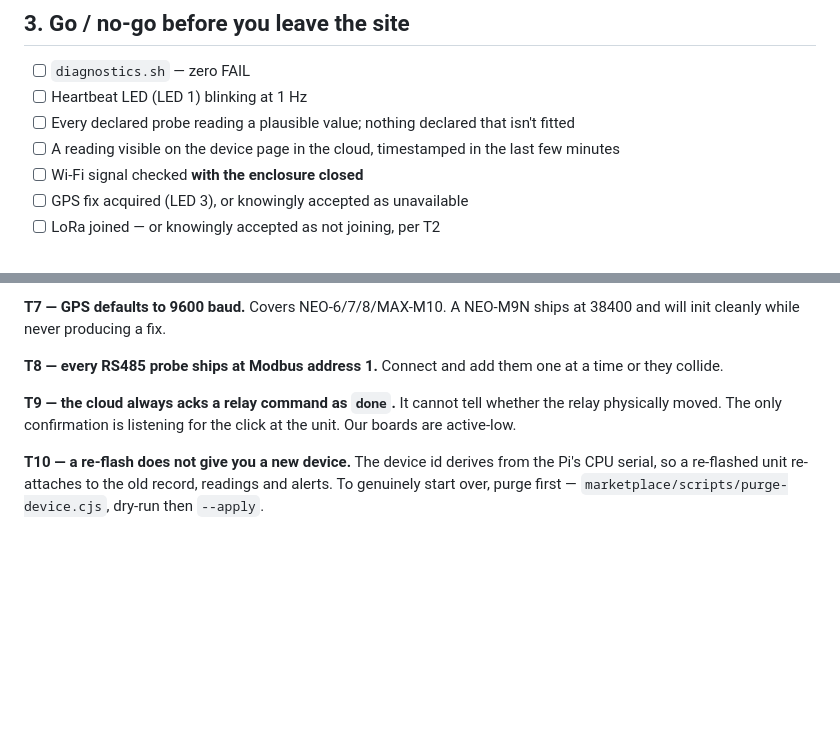
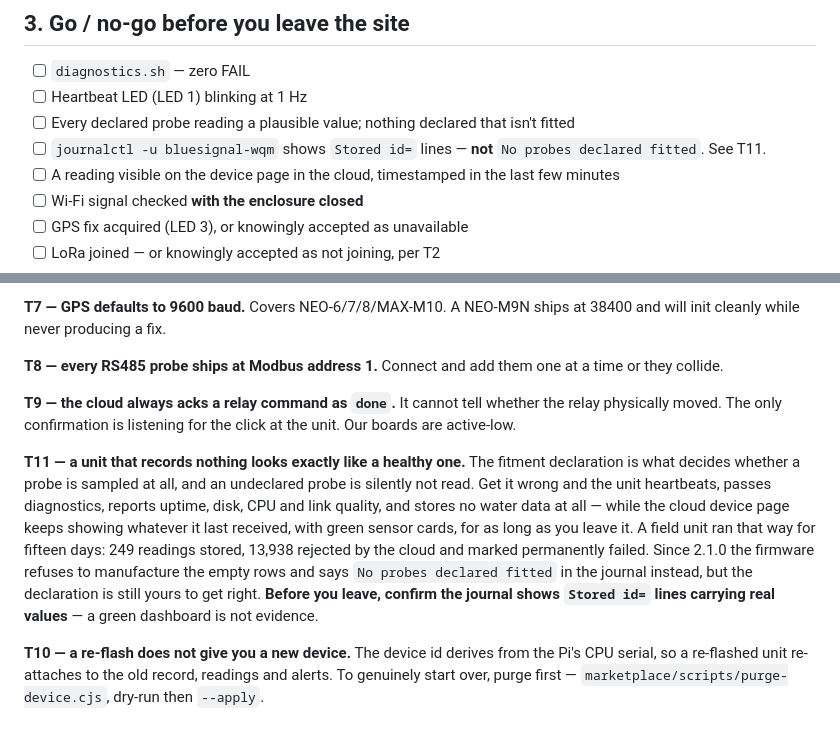
Before and after one commit to BlueSignal-XYZ/wqm-1, a Markdown page: docs/install-day-runbook.md, 2 parts joined by grey strips. GitHub-like rendering; blank space fills up the shorter version.

Commit message:
docs: record the silent-unit trap in the install-day runbook
Adds T11 and a matching go/no-go line. Tonight's unit heartbeated, passed
diagnostics and reported uptime, disk, CPU and link quality for fifteen days
while storing no water data at all, because its probes were declared not
fitted. The cloud page kept rendering the last values it had received, with
green sensor cards, the whole time.

The lesson generalises past this unit: on install day a green dashboard is not
evidence that anything is being measured. The journal is — `Stored id=` lines
carrying real values, checked before leaving site.

Co-Authored-By: Claude Opus 5 <noreply@anthropic.com>
Claude-Session: https://claude.ai/code/session_014UTxBi1opDy7LzXJKZ2Mww

```diff
--- a/docs/install-day-runbook.md
+++ b/docs/install-day-runbook.md
@@ -158,6 +158,7 @@ if RS485 is fitted, and the claim secrets somewhere you can read them offline.
 - [ ] `diagnostics.sh` — zero FAIL
 - [ ] Heartbeat LED (LED 1) blinking at 1 Hz
 - [ ] Every declared probe reading a plausible value; nothing declared that isn't fitted
+- [ ] `journalctl -u bluesignal-wqm` shows `Stored id=` lines — **not** `No probes declared fitted`. See T11.
 - [ ] A reading visible on the device page in the cloud, timestamped in the last few minutes
 - [ ] Wi-Fi signal checked **with the enclosure closed**
 - [ ] GPS fix acquired (LED 3), or knowingly accepted as unavailable
@@ -246,6 +247,19 @@ a time or they collide.
 the relay physically moved. The only confirmation is listening for the click at
 the unit. Our boards are active-low.
 
+**T11 — a unit that records nothing looks exactly like a healthy one.** The
+fitment declaration is what decides whether a probe is sampled at all, and an
+undeclared probe is silently not read. Get it wrong and the unit heartbeats,
+passes diagnostics, reports uptime, disk, CPU and link quality, and stores no
+water data at all — while the cloud device page keeps showing whatever it last
+received, with green sensor cards, for as long as you leave it. A field unit ran
+that way for fifteen days: 249 readings stored, 13,938 rejected by the cloud and
+marked permanently failed. Since 2.1.0 the firmware refuses to manufacture the
+empty rows and says `No probes declared fitted` in the journal instead, but the
+declaration is still yours to get right. **Before you leave, confirm the journal
+shows `Stored id=` lines carrying real values** — a green dashboard is not
+evidence.
+
 **T10 — a re-flash does not give you a new device.** The device id derives from
 the Pi's CPU serial, so a re-flashed unit re-attaches to the old record, readings
 and alerts. To genuinely start over, purge first —
```
